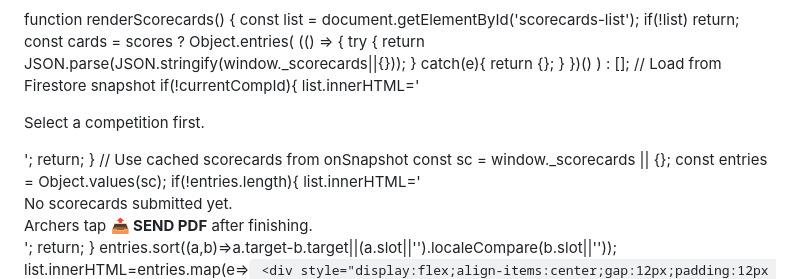
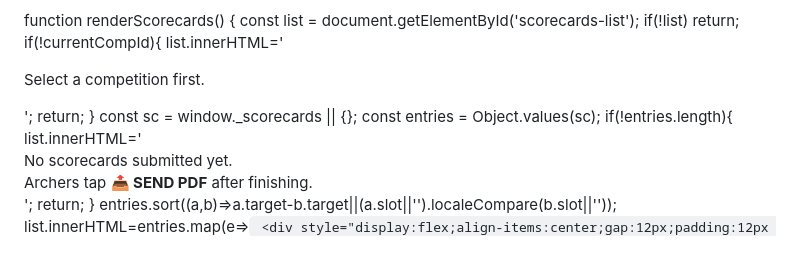
Before and after one commit to matan1sharon-ops/All-in-competition, a Markdown page: README.md, the part around the change. Rendered like a GitHub page; blank space fills up the shorter version.

```diff
--- a/README.md
+++ b/README.md
@@ -776,12 +776,7 @@ window.renderResults = () => {
 function renderScorecards() {
   const list = document.getElementById('scorecards-list');
   if(!list) return;
-  const cards = scores ? Object.entries(
-    (() => { try { return JSON.parse(JSON.stringify(window._scorecards||{})); } catch(e){ return {}; } })()
-  ) : [];
-  // Load from Firestore snapshot
   if(!currentCompId){ list.innerHTML='<p style="color:var(--muted2)">Select a competition first.</p>'; return; }
-  // Use cached scorecards from onSnapshot
   const sc = window._scorecards || {};
   const entries = Object.values(sc);
   if(!entries.length){
```
